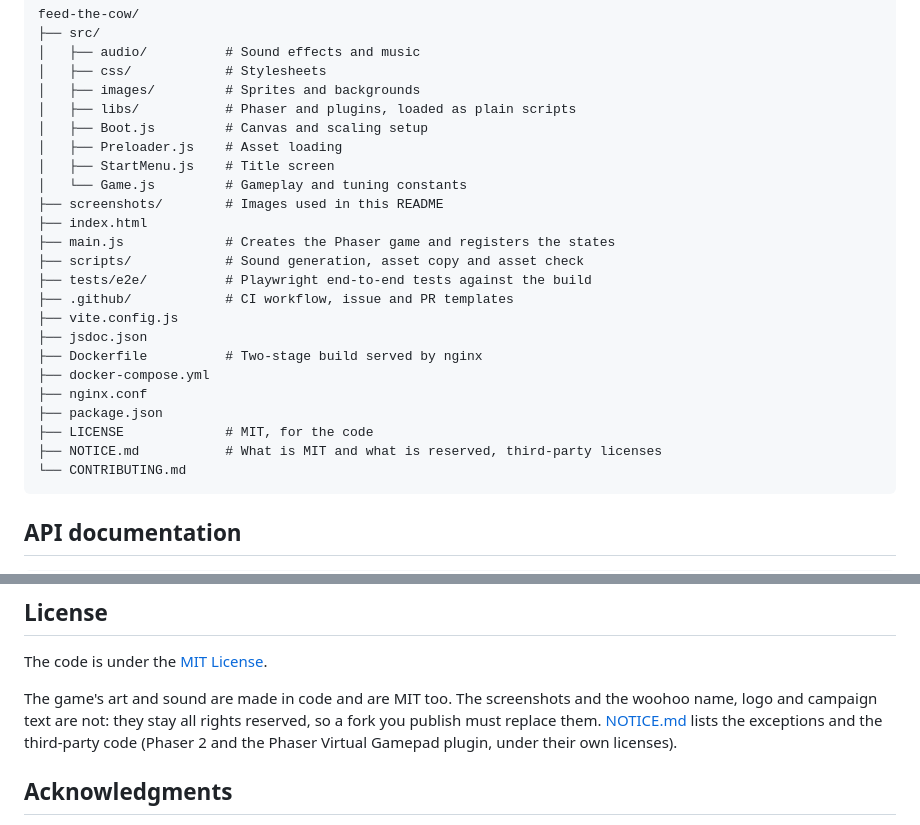
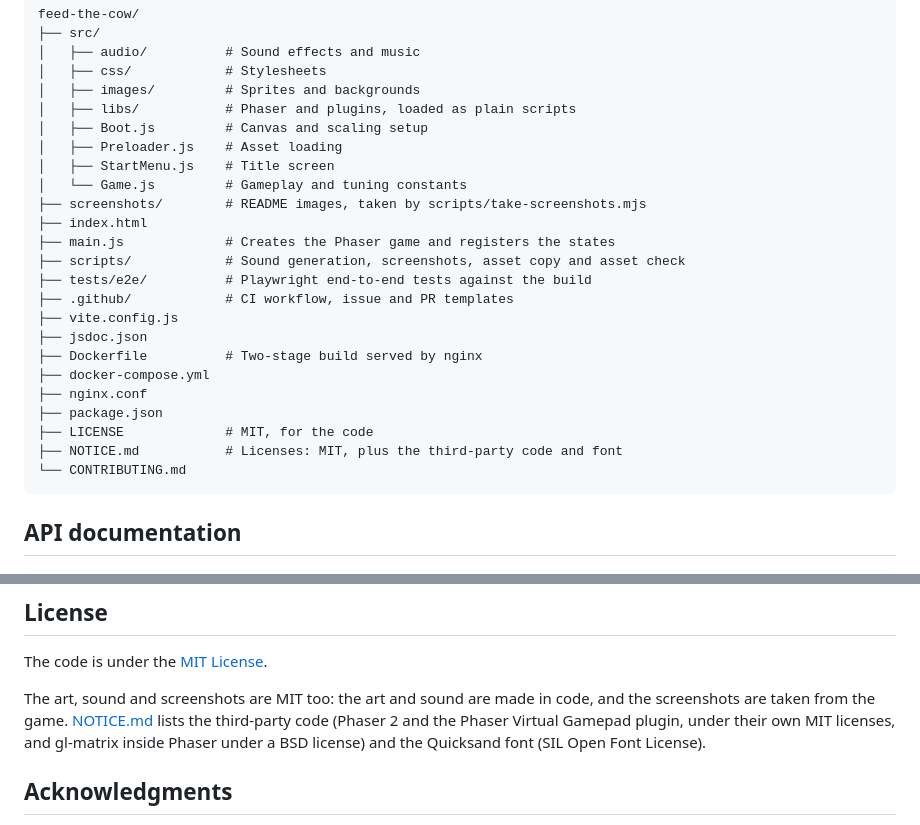
Before and after one commit to jadedm/feed-the-cow, a Markdown page: README.md, 2 parts joined by grey strips. Drawn GitHub-style.

````diff
--- a/README.md
+++ b/README.md
@@ -106,10 +106,10 @@ feed-the-cow/
 │   ├── Preloader.js    # Asset loading
 │   ├── StartMenu.js    # Title screen
 │   └── Game.js         # Gameplay and tuning constants
-├── screenshots/        # Images used in this README
+├── screenshots/        # README images, taken by scripts/take-screenshots.mjs
 ├── index.html
 ├── main.js             # Creates the Phaser game and registers the states
-├── scripts/            # Sound generation, asset copy and asset check
+├── scripts/            # Sound generation, screenshots, asset copy and asset check
 ├── tests/e2e/          # Playwright end-to-end tests against the build
 ├── .github/            # CI workflow, issue and PR templates
 ├── vite.config.js
@@ -119,7 +119,7 @@ feed-the-cow/
 ├── nginx.conf
 ├── package.json
 ├── LICENSE             # MIT, for the code
-├── NOTICE.md           # What is MIT and what is reserved, third-party licenses
+├── NOTICE.md           # Licenses: MIT, plus the third-party code and font
 └── CONTRIBUTING.md
 ```
 
@@ -170,7 +170,7 @@ Bug reports and ideas go in [Issues](https://github.com/jadedm/feed-the-cow/issu
 
 The code is under the [MIT License](LICENSE).
 
-The game's art and sound are made in code and are MIT too. The screenshots and the woohoo name, logo and campaign text are not: they stay all rights reserved, so a fork you publish must replace them. [NOTICE.md](NOTICE.md) lists the exceptions and the third-party code (Phaser 2 and the Phaser Virtual Gamepad plugin, under their own licenses).
+The art, sound and screenshots are MIT too: the art and sound are made in code, and the screenshots are taken from the game. [NOTICE.md](NOTICE.md) lists the third-party code (Phaser 2 and the Phaser Virtual Gamepad plugin, under their own MIT licenses, and gl-matrix inside Phaser under a BSD license) and the Quicksand font (SIL Open Font License).
 
 ## Acknowledgments
 
````
Also changed, not shown: other parts of README.md (+3 -3 lines), CONTRIBUTING.md (+1 -1 lines), NOTICE.md (+10 -11 lines), screenshots/feed-the-cow-1.png (deleted), screenshots/feed-the-cow-2.png (deleted), screenshots/feed-the-cow-3.png (deleted), screenshots/game-over.png (added), screenshots/gameplay.png (added), screenshots/title.png (added), 4 other files.
